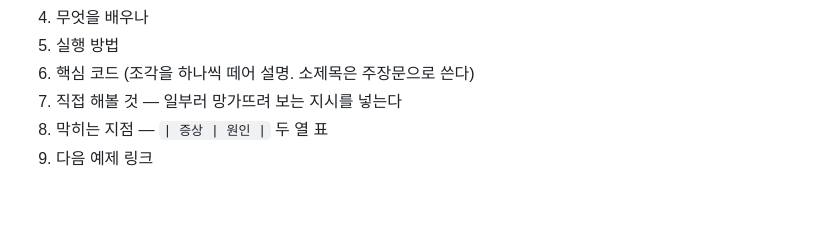
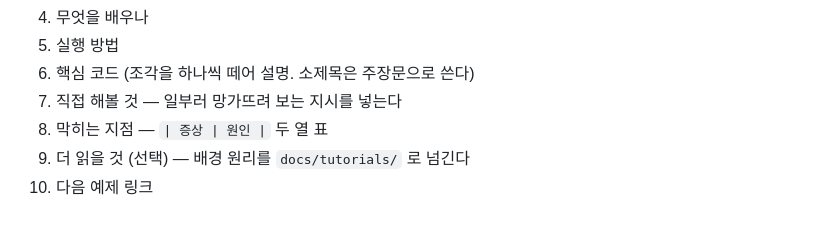
Before and after one commit to lovit/wasm-tutorials, a Markdown page: .claude/rules/web-style.md, the part around the change. Rendered like a GitHub page.

```diff
--- a/.claude/rules/web-style.md
+++ b/.claude/rules/web-style.md
@@ -126,4 +126,5 @@ README 에 코드를 인용할 때는 소스에서 그대로 복사한다. 들
 6. 핵심 코드 (조각을 하나씩 떼어 설명. 소제목은 주장문으로 쓴다)
 7. 직접 해볼 것 — 일부러 망가뜨려 보는 지시를 넣는다
 8. 막히는 지점 — `| 증상 | 원인 |` 두 열 표
-9. 다음 예제 링크
+9. 더 읽을 것 (선택) — 배경 원리를 `docs/tutorials/` 로 넘긴다
+10. 다음 예제 링크
```
Also changed, not shown: README.md (+2 -0 lines).
